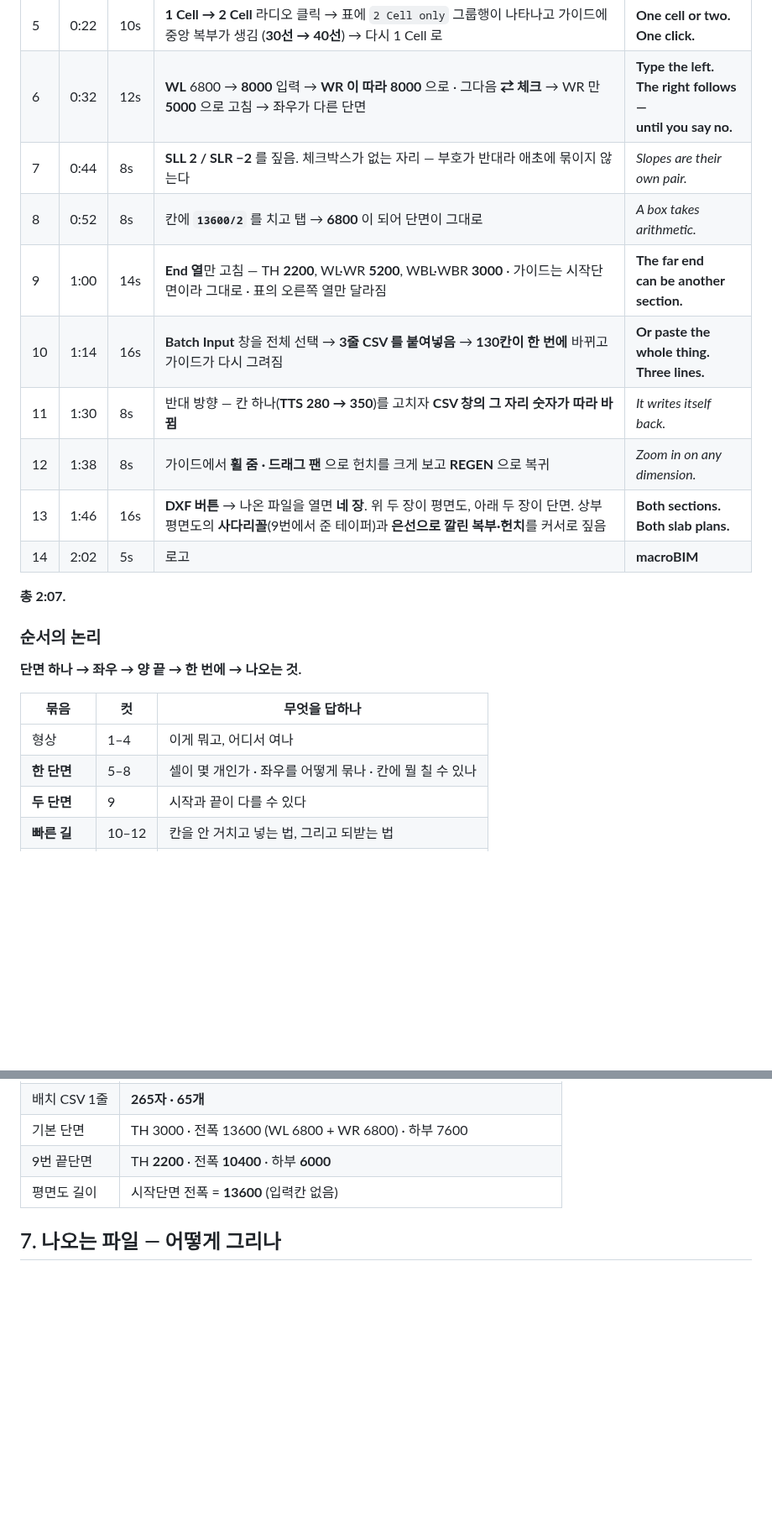
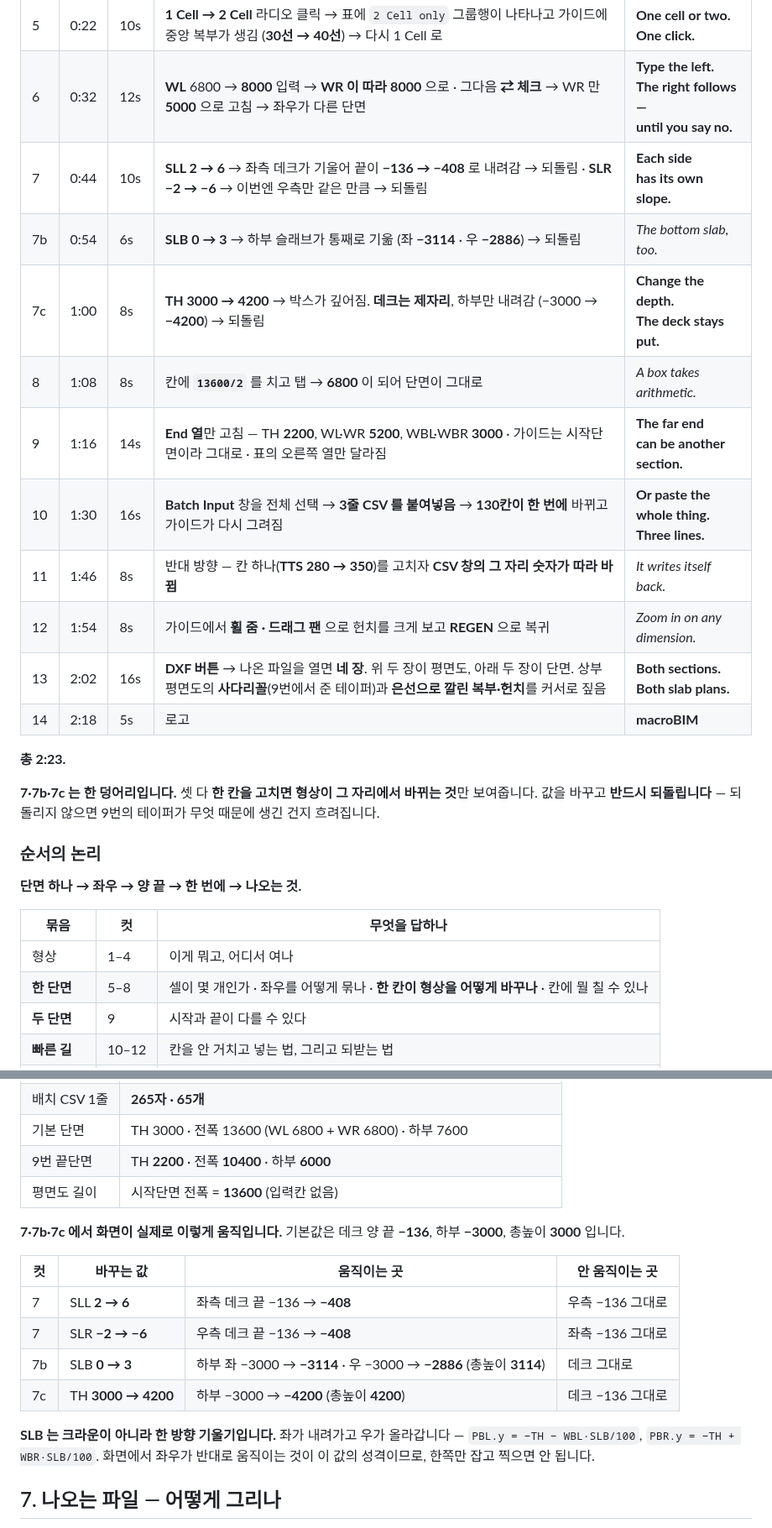
Before and after one commit to macroBIM/macroBIM, a Markdown page: video/SCRIPT_PSC.md, 2 parts joined by grey strips. Shown at 84% size. GitHub-like rendering; blank space fills up the shorter version.

Commit message:
docs(video): 편경사·형고를 실제로 바꾸는 컷으로 (7 → 7·7b·7c)
7번이 SLL/SLR 을 짚기만 하고 값을 안 바꿨다. 한 칸을 고치면 형상이 그 자리에서
바뀌는 것이 이 도구의 핵심인데 그걸 화면에 안 보여주고 있었다.

7  SLL 2→6, SLR -2→-6 (10s) — 한쪽씩 데크가 기운다
7b SLB 0→3 (6s)            — 하부 슬래브가 한 방향으로 기운다
7c TH 3000→4200 (8s)       — 깊어지되 데크는 제자리

이후 컷은 +16s 밀리고 총 2:07 → 2:23. 값은 반드시 되돌린다고 적었다 —
안 되돌리면 9번 테이퍼가 무엇 때문에 생긴 건지 흐려진다.

실측값에 움직이는 좌표를 표로 넣었다(데크 끝 -136 → -408, 하부 -3000 →
-3114/-2886, 총높이 3000 → 4200). SLB 가 크라운이 아니라 한 방향 기울기라
좌우가 반대로 움직인다는 것도 적었다 — 한쪽만 잡고 찍으면 안 되는 값이다.

Co-Authored-By: Claude Opus 5 <noreply@anthropic.com>
Claude-Session: https://claude.ai/code/session_01Pxd9b9G4a1bcy9FpZN9nhs

```diff
--- a/video/SCRIPT_PSC.md
+++ b/video/SCRIPT_PSC.md
@@ -88,16 +90,22 @@ both sections, both slab plans.
 | 4 | 0:16 | 6s | 표를 위에서 아래로 한 번 훑음. **36행 · Begin / End 두 열 · 입력칸 130개** | **Every dimension twice.**<br>**Begin and end.** |
 | 5 | 0:22 | 10s | **1 Cell → 2 Cell** 라디오 클릭 → 표에 `2 Cell only` 그룹행이 나타나고 가이드에 중앙 복부가 생김 (**30선 → 40선**) → 다시 1 Cell 로 | **One cell or two.**<br>**One click.** |
 | 6 | 0:32 | 12s | **WL** 6800 → **8000** 입력 → **WR 이 따라 8000** 으로 · 그다음 **⇄ 체크** → WR 만 **5000** 으로 고침 → 좌우가 다른 단면 | **Type the left.**<br>**The right follows —<br>until you say no.** |
-| 7 | 0:44 | 8s | **SLL 2 / SLR −2** 를 짚음. 체크박스가 없는 자리 — 부호가 반대라 애초에 묶이지 않는다 | *Slopes are their own pair.* |
-| 8 | 0:52 | 8s | 칸에 **`13600/2`** 를 치고 탭 → **6800** 이 되어 단면이 그대로 | *A box takes arithmetic.* |
-| 9 | 1:00 | 14s | **End 열**만 고침 — TH **2200**, WL·WR **5200**, WBL·WBR **3000** · 가이드는 시작단면이라 그대로 · 표의 오른쪽 열만 달라짐 | **The far end<br>can be another section.** |
-| 10 | 1:14 | 16s | **Batch Input** 창을 전체 선택 → **3줄 CSV 를 붙여넣음** → **130칸이 한 번에** 바뀌고 가이드가 다시 그려짐 | **Or paste the whole thing.**<br>**Three lines.** |
-| 11 | 1:30 | 8s | 반대 방향 — 칸 하나(**TTS 280 → 350**)를 고치자 **CSV 창의 그 자리 숫자가 따라 바뀜** | *It writes itself back.* |
-| 12 | 1:38 | 8s | 가이드에서 **휠 줌 · 드래그 팬** 으로 헌치를 크게 보고 **REGEN** 으로 복귀 | *Zoom in on any dimension.* |
-| 13 | 1:46 | 16s | **DXF 버튼** → 나온 파일을 열면 **네 장**. 위 두 장이 평면도, 아래 두 장이 단면. 상부 평면도의 **사다리꼴**(9번에서 준 테이퍼)과 **은선으로 깔린 복부·헌치**를 커서로 짚음 | **Both sections.**<br>**Both slab plans.** |
-| 14 | 2:02 | 5s | 로고 | **macroBIM** |
+| 7 | 0:44 | 10s | **SLL 2 → 6** → 좌측 데크가 기울어 끝이 **−136 → −408** 로 내려감 → 되돌림 · **SLR −2 → −6** → 이번엔 우측만 같은 만큼 → 되돌림 | **Each side<br>has its own slope.** |
+| 7b | 0:54 | 6s | **SLB 0 → 3** → 하부 슬래브가 통째로 기욺 (좌 **−3114** · 우 **−2886**) → 되돌림 | *The bottom slab, too.* |
+| 7c | 1:00 | 8s | **TH 3000 → 4200** → 박스가 깊어짐. **데크는 제자리**, 하부만 내려감 (−3000 → **−4200**) → 되돌림 | **Change the depth.**<br>**The deck stays put.** |
+| 8 | 1:08 | 8s | 칸에 **`13600/2`** 를 치고 탭 → **6800** 이 되어 단면이 그대로 | *A box takes arithmetic.* |
+| 9 | 1:16 | 14s | **End 열**만 고침 — TH **2200**, WL·WR **5200**, WBL·WBR **3000** · 가이드는 시작단면이라 그대로 · 표의 오른쪽 열만 달라짐 | **The far end<br>can be another section.** |
+| 10 | 1:30 | 16s | **Batch Input** 창을 전체 선택 → **3줄 CSV 를 붙여넣음** → **130칸이 한 번에** 바뀌고 가이드가 다시 그려짐 | **Or paste the whole thing.**<br>**Three lines.** |
+| 11 | 1:46 | 8s | 반대 방향 — 칸 하나(**TTS 280 → 350**)를 고치자 **CSV 창의 그 자리 숫자가 따라 바뀜** | *It writes itself back.* |
+| 12 | 1:54 | 8s | 가이드에서 **휠 줌 · 드래그 팬** 으로 헌치를 크게 보고 **REGEN** 으로 복귀 | *Zoom in on any dimension.* |
+| 13 | 2:02 | 16s | **DXF 버튼** → 나온 파일을 열면 **네 장**. 위 두 장이 평면도, 아래 두 장이 단면. 상부 평면도의 **사다리꼴**(9번에서 준 테이퍼)과 **은선으로 깔린 복부·헌치**를 커서로 짚음 | **Both sections.**<br>**Both slab plans.** |
+| 14 | 2:18 | 5s | 로고 | **macroBIM** |
 
-**총 2:07.**
+**총 2:23.**
+
+**7·7b·7c 는 한 덩어리입니다.** 셋 다 **한 칸을 고치면 형상이 그 자리에서 바뀌는 것**만
+보여줍니다. 값을 바꾸고 **반드시 되돌립니다** — 되돌리지 않으면 9번의 테이퍼가 무엇
+때문에 생긴 건지 흐려집니다.
 
 ### 순서의 논리
 
@@ -106,7 +114,7 @@ both sections, both slab plans.
 | 묶음 | 컷 | 무엇을 답하나 |
 |---|---|---|
 | 형상 | 1–4 | 이게 뭐고, 어디서 여나 |
-| **한 단면** | 5–8 | 셀이 몇 개인가 · 좌우를 어떻게 묶나 · 칸에 뭘 칠 수 있나 |
+| **한 단면** | 5–8 | 셀이 몇 개인가 · 좌우를 어떻게 묶나 · **한 칸이 형상을 어떻게 바꾸나** · 칸에 뭘 칠 수 있나 |
 | **두 단면** | 9 | 시작과 끝이 다를 수 있다 |
 | **빠른 길** | 10–12 | 칸을 안 거치고 넣는 법, 그리고 되받는 법 |
 | 나오는 것 | 13 | 도면 네 장 |
@@ -140,6 +148,20 @@ both sections, both slab plans.
 | 9번 끝단면 | TH **2200** · 전폭 **10400** · 하부 **6000** |
 | 평면도 길이 | 시작단면 전폭 = **13600** (입력칸 없음) |
 
+**7·7b·7c 에서 화면이 실제로 이렇게 움직입니다.** 기본값은 데크 양 끝 **−136**,
+하부 **−3000**, 총높이 **3000** 입니다.
+
+| 컷 | 바꾸는 값 | 움직이는 곳 | 안 움직이는 곳 |
+|---|---|---|---|
+| 7 | SLL **2 → 6** | 좌측 데크 끝 −136 → **−408** | 우측 −136 그대로 |
+| 7 | SLR **−2 → −6** | 우측 데크 끝 −136 → **−408** | 좌측 −136 그대로 |
+| 7b | SLB **0 → 3** | 하부 좌 −3000 → **−3114** · 우 −3000 → **−2886** (총높이 **3114**) | 데크 그대로 |
+| 7c | TH **3000 → 4200** | 하부 −3000 → **−4200** (총높이 **4200**) | 데크 −136 그대로 |
+
+**SLB 는 크라운이 아니라 한 방향 기울기입니다.** 좌가 내려가고 우가 올라갑니다 —
+`PBL.y = −TH − WBL·SLB/100`, `PBR.y = −TH + WBR·SLB/100`. 화면에서 좌우가 반대로
+움직이는 것이 이 값의 성격이므로, 한쪽만 잡고 찍으면 안 됩니다.
+
 ## 7. 나오는 파일 — 어떻게 그리나
 
 `plate3d/video/README.md` 의 규칙이 그대로 적용됩니다. **DXF 는 파일 생긴 대로
```
Also changed, not shown: other parts of video/SCRIPT_PSC.md (+7 -4 lines).
